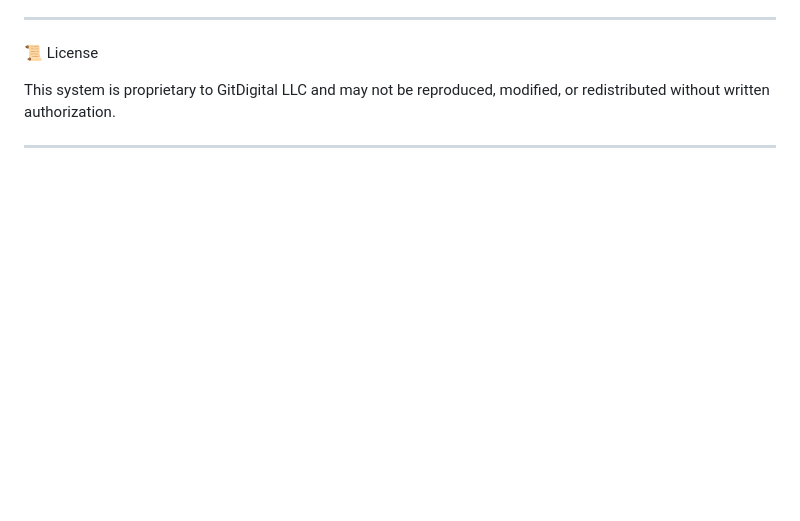
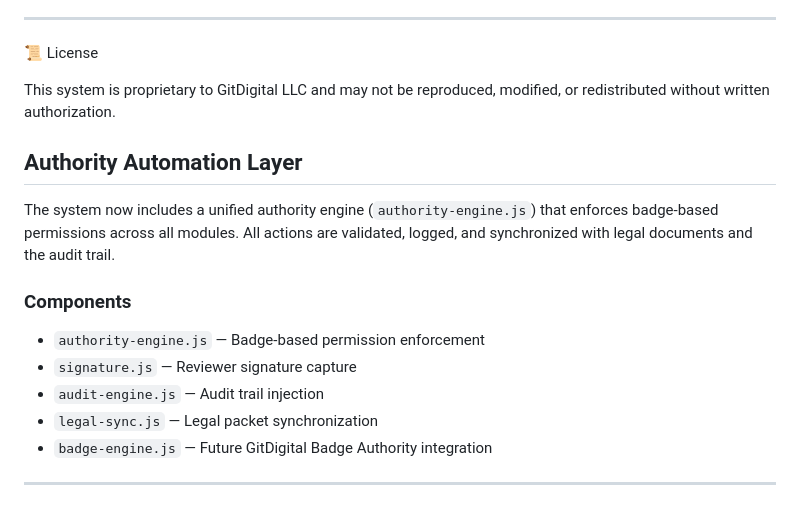
Before and after one commit to Gitdigital-products/GitDigital-Financial-Core-System, a Markdown page: README.md, the part around the change. GitHub-like rendering; blank space fills up the shorter version.

Commit message:
Update README.md
Signed-off-by: Richard Kindler <223166946+RickCreator87@users.noreply.github.com>

```diff
--- a/README.md
+++ b/README.md
@@ -160,4 +160,14 @@ It is the canonical implementation of the GitDigital financial governance model.
 
 This system is proprietary to GitDigital LLC and may not be reproduced, modified, or redistributed without written authorization.
 
+
+## Authority Automation Layer
+The system now includes a unified authority engine (`authority-engine.js`) that enforces badge-based permissions across all modules. All actions are validated, logged, and synchronized with legal documents and the audit trail.
+
+### Components
+- `authority-engine.js` — Badge-based permission enforcement
+- `signature.js` — Reviewer signature capture
+- `audit-engine.js` — Audit trail injection
+- `legal-sync.js` — Legal packet synchronization
+- `badge-engine.js` — Future GitDigital Badge Authority integration
 ---
```
